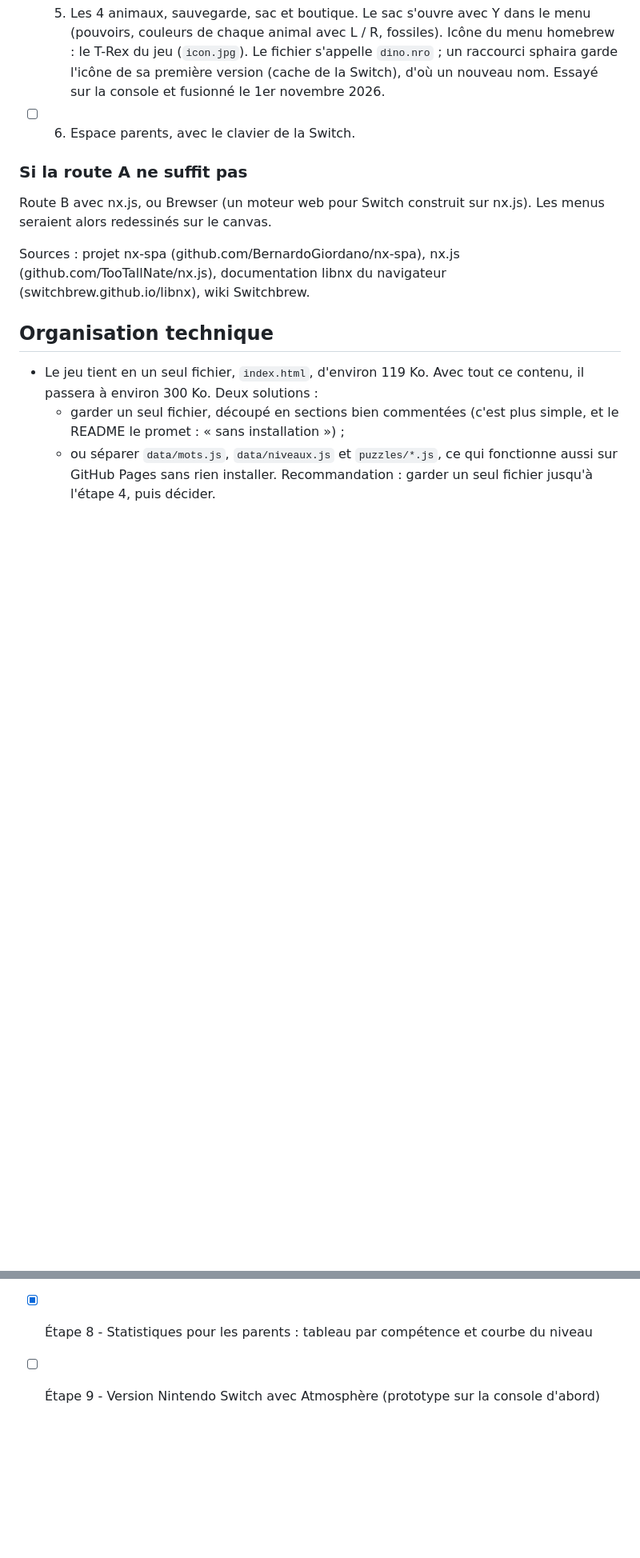
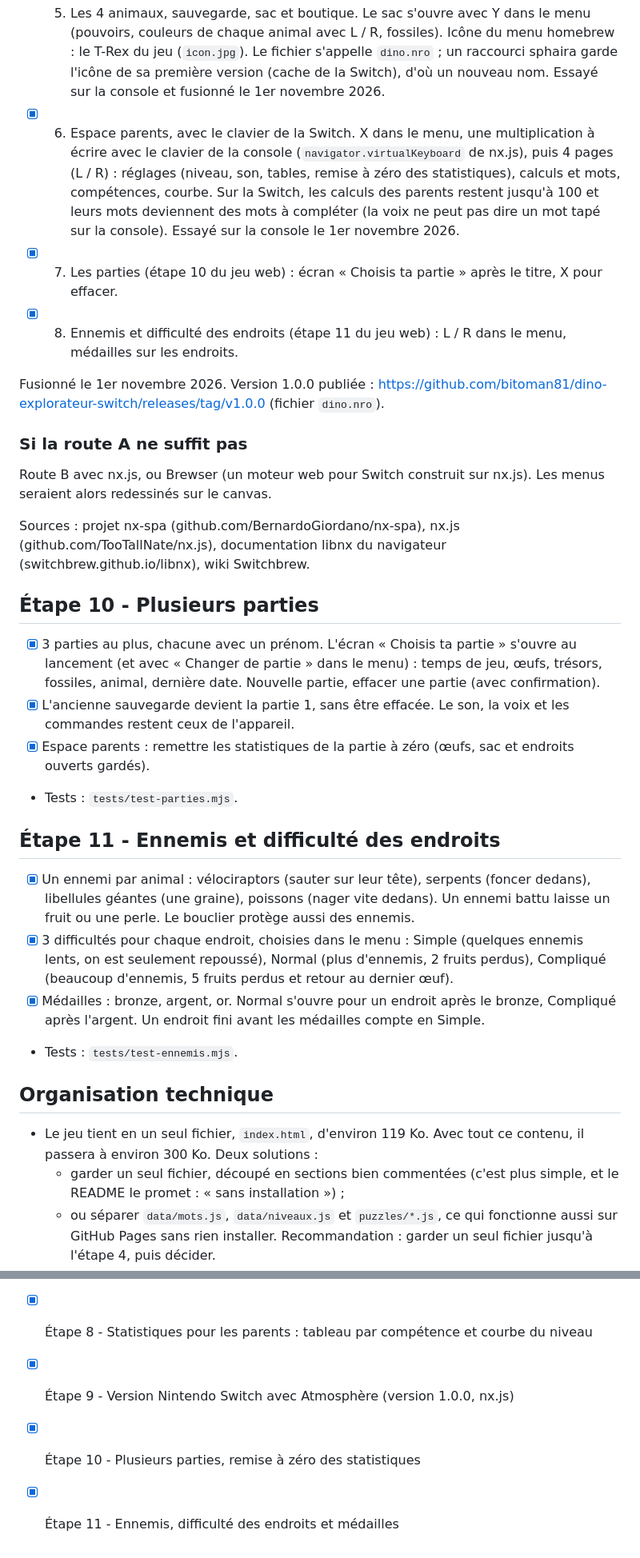
Before and after one commit to bitoman81/jeuDinoLyvio, a Markdown page: PLAN.md, 2 parts joined by grey strips. Shown at 80% size. GitHub-like rendering; blank space fills up the shorter version.

Commit message:
Plan : étapes 9, 10 et 11 faites, version Switch 1.0.0
Co-Authored-By: Claude Opus 5.5 <noreply@anthropic.com>
Claude-Session: https://claude.ai/code/session_01FssaFMhrNbA12ViPo5b1DX

```diff
--- a/PLAN.md
+++ b/PLAN.md
@@ -202,11 +202,27 @@ Le code de la version Switch est maintenant dans son propre dépôt (privé) : h
 - [x] 4. Voix et sons enregistrés. nx.js n'a ni synthèse vocale ni oscillateur : les bruitages sont calculés au démarrage, et la voix est enregistrée à l'avance par Eloise, voix naturelle de Microsoft Edge (les voix de Windows, Hortense, Julie et Paul, étaient trop robotiques). 1266 morceaux en MP3 (phrases entières, morceaux autour des nombres, nombres de 0 à 100), joués à la suite. Voix essayée sur la console le 1er novembre 2026, fusionnée le même jour.
 - [x] 5. Les 4 animaux, sauvegarde, sac et boutique. Le sac s'ouvre avec Y dans le menu (pouvoirs, couleurs de chaque animal avec L / R, fossiles). Icône du menu homebrew : le T-Rex du jeu (`icon.jpg`). Le fichier s'appelle `dino.nro` ; un raccourci sphaira garde l'icône de sa première version (cache de la Switch), d'où un nouveau nom. Essayé sur la console et fusionné le 1er novembre 2026.
-- [ ] 6. Espace parents, avec le clavier de la Switch.
+- [x] 6. Espace parents, avec le clavier de la Switch. X dans le menu, une multiplication à écrire avec le clavier de la console (`navigator.virtualKeyboard` de nx.js), puis 4 pages (L / R) : réglages (niveau, son, tables, remise à zéro des statistiques), calculs et mots, compétences, courbe. Sur la Switch, les calculs des parents restent jusqu'à 100 et leurs mots deviennent des mots à compléter (la voix ne peut pas dire un mot tapé sur la console). Essayé sur la console le 1er novembre 2026.
+- [x] 7. Les parties (étape 10 du jeu web) : écran « Choisis ta partie » après le titre, X pour effacer.
+- [x] 8. Ennemis et difficulté des endroits (étape 11 du jeu web) : L / R dans le menu, médailles sur les endroits.
+
+Fusionné le 1er novembre 2026. Version 1.0.0 publiée : https://github.com/bitoman81/dino-explorateur-switch/releases/tag/v1.0.0 (fichier `dino.nro`).
 
 ### Si la route A ne suffit pas
 Route B avec nx.js, ou Brewser (un moteur web pour Switch construit sur nx.js). Les menus seraient alors redessinés sur le canvas.
 
 Sources : projet nx-spa (github.com/BernardoGiordano/nx-spa), nx.js (github.com/TooTallNate/nx.js), documentation libnx du navigateur (switchbrew.github.io/libnx), wiki Switchbrew.
+
+## Étape 10 - Plusieurs parties
+- [x] 3 parties au plus, chacune avec un prénom. L'écran « Choisis ta partie » s'ouvre au lancement (et avec « Changer de partie » dans le menu) : temps de jeu, œufs, trésors, fossiles, animal, dernière date. Nouvelle partie, effacer une partie (avec confirmation).
+- [x] L'ancienne sauvegarde devient la partie 1, sans être effacée. Le son, la voix et les commandes restent ceux de l'appareil.
+- [x] Espace parents : remettre les statistiques de la partie à zéro (œufs, sac et endroits ouverts gardés).
+- Tests : `tests/test-parties.mjs`.
+
+## Étape 11 - Ennemis et difficulté des endroits
+- [x] Un ennemi par animal : vélociraptors (sauter sur leur tête), serpents (foncer dedans), libellules géantes (une graine), poissons (nager vite dedans). Un ennemi battu laisse un fruit ou une perle. Le bouclier protège aussi des ennemis.
+- [x] 3 difficultés pour chaque endroit, choisies dans le menu : Simple (quelques ennemis lents, on est seulement repoussé), Normal (plus d'ennemis, 2 fruits perdus), Compliqué (beaucoup d'ennemis, 5 fruits perdus et retour au dernier œuf).
+- [x] Médailles : bronze, argent, or. Normal s'ouvre pour un endroit après le bronze, Compliqué après l'argent. Un endroit fini avant les médailles compte en Simple.
+- Tests : `tests/test-ennemis.mjs`.
 
 ## Organisation technique
 
@@ -231,4 +247,6 @@ Sources : projet nx-spa (github.com/BernardoGiordano/nx-spa), nx.js (github.com/
 - [x] Étape 6 - Sac, objets utiles et boutique du nid (clé dorée et morceaux de carte avec l'étape 7)
 - [x] Étape 7 - Plus de niveaux, endroits secrets, île secrète et interrupteurs
 - [x] Étape 8 - Statistiques pour les parents : tableau par compétence et courbe du niveau
-- [ ] Étape 9 - Version Nintendo Switch avec Atmosphère (prototype sur la console d'abord)
+- [x] Étape 9 - Version Nintendo Switch avec Atmosphère (version 1.0.0, nx.js)
+- [x] Étape 10 - Plusieurs parties, remise à zéro des statistiques
+- [x] Étape 11 - Ennemis, difficulté des endroits et médailles
```
Also changed, not shown: other parts of PLAN.md (+2 -2 lines).
